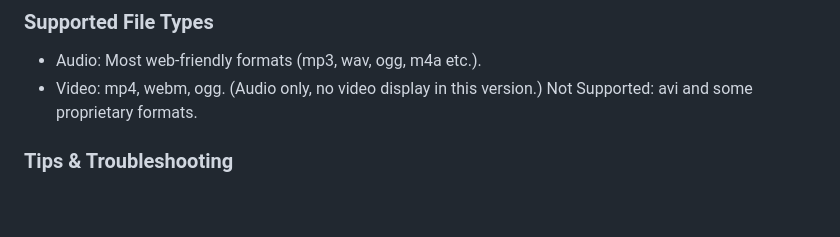
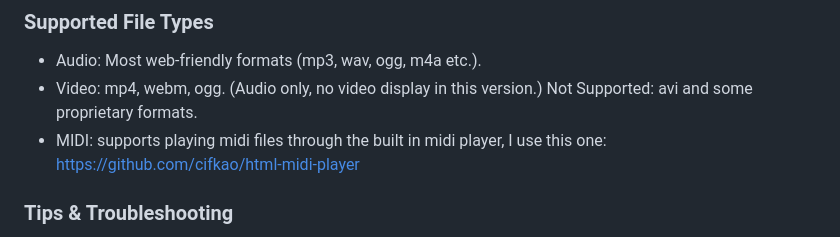
Before and after one commit to CD-Xbow/sav8, a Markdown page: README.md, the part around the change. Drawn GitHub-style; blank space fills up the shorter version.

```diff
--- a/README.md
+++ b/README.md
@@ -39,6 +39,7 @@ There is no recording function, you'll need a browser extention or an app like A
 
 - Audio: Most web-friendly formats (mp3, wav, ogg, m4a etc.).
 - Video: mp4, webm, ogg. (Audio only, no video display in this version.) Not Supported: avi and some proprietary formats.
+- MIDI: supports playing midi files through the built in midi player, I use this one: https://github.com/cifkao/html-midi-player
 
 ### Tips & Troubleshooting
 
```
